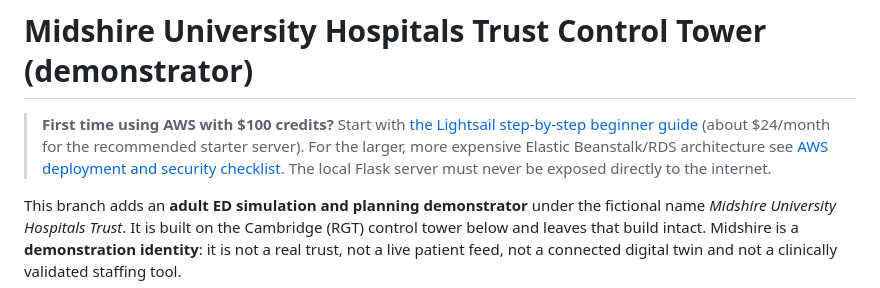
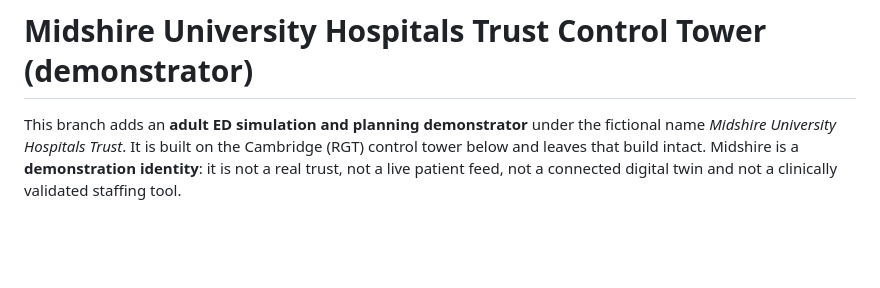
Before and after one commit to mrsonuk/Midshire-Portfolio, a Markdown page: README.md, the part around the change. GitHub-like rendering; blank space fills up the shorter version.

Commit message:
Remove AWS Lightsail guide reference from README
Removed AWS Lightsail introductory note from README.

```diff
--- a/README.md
+++ b/README.md
@@ -1,6 +1,4 @@
 # Midshire University Hospitals Trust Control Tower (demonstrator)
-
-> **First time using AWS with $100 credits?** Start with [the Lightsail step-by-step beginner guide](docs/AWS_LIGHTSAIL_START_HERE.md) (about $24/month for the recommended starter server). For the larger, more expensive Elastic Beanstalk/RDS architecture see [AWS deployment and security checklist](docs/AWS_PUBLIC_DEMO.md). The local Flask server must never be exposed directly to the internet.
 
 This branch adds an **adult ED simulation and planning demonstrator** under the
 fictional name *Midshire University Hospitals Trust*. It is built on the
```
